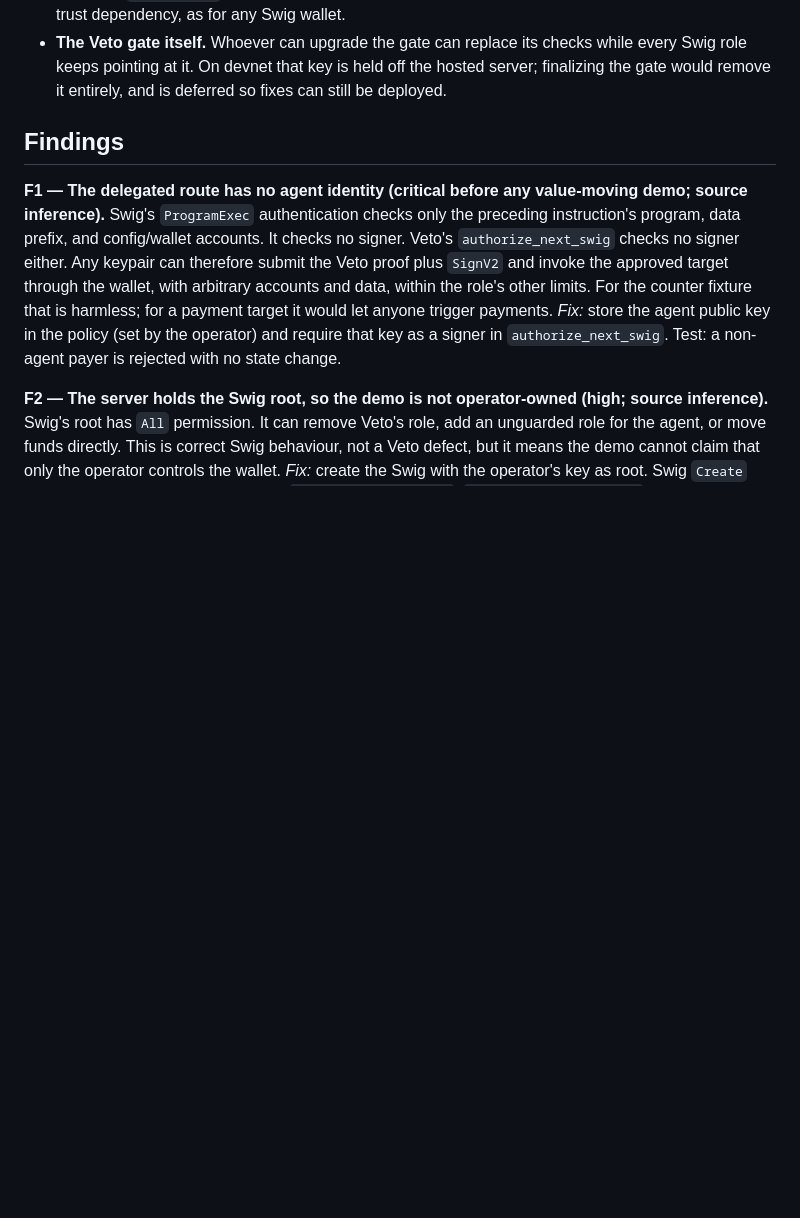
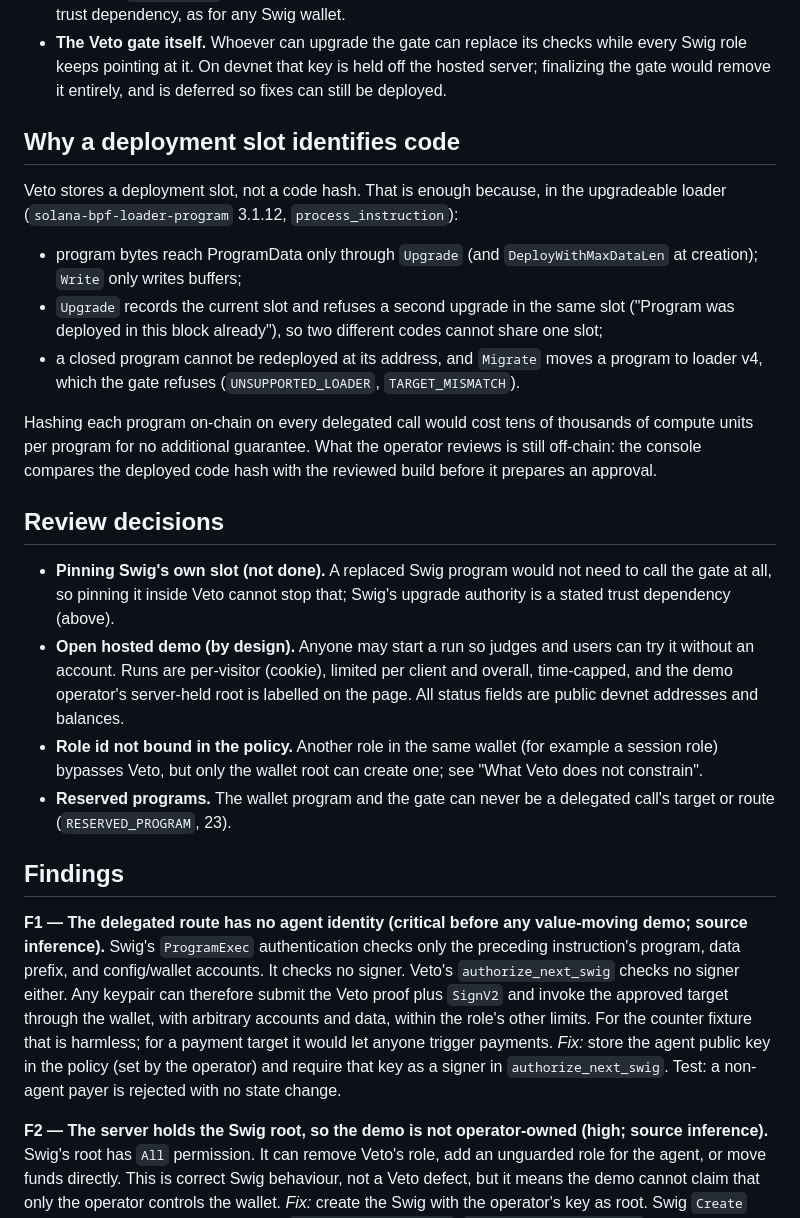
Before and after one commit to fexx301/veto, a Markdown page: adapter/AUTHORITY-MAP.md, the part around the change. Rendered like a GitHub page; blank space fills up the shorter version.

Commit message:
Explain why a deployment slot identifies code, and record review decisions
A reviewer proposed storing a code hash because two deployments might
share a slot. The loader refuses a second upgrade in the same slot, only
Upgrade writes program bytes, and closed or migrated programs fail
closed, so the slot suffices. Also records why Swig's slot is not
pinned, why the hosted demo is open, and the reserved-program rule.
(BountyForge F-03, F-04, F-07, F-09, F-10, F-31, leads)

```diff
--- a/adapter/AUTHORITY-MAP.md
+++ b/adapter/AUTHORITY-MAP.md
@@ -45,6 +45,41 @@ Veto also trusts the programs it cannot pin itself:
   checks while every Swig role keeps pointing at it. On devnet that key is
   held off the hosted server; finalizing the gate would remove it entirely,
   and is deferred so fixes can still be deployed.
+
+## Why a deployment slot identifies code
+
+Veto stores a deployment slot, not a code hash. That is enough because, in
+the upgradeable loader (`solana-bpf-loader-program` 3.1.12, `process_instruction`):
+
+- program bytes reach ProgramData only through `Upgrade` (and `DeployWithMaxDataLen`
+  at creation); `Write` only writes buffers;
+- `Upgrade` records the current slot and refuses a second upgrade in the same
+  slot ("Program was deployed in this block already"), so two different codes
+  cannot share one slot;
+- a closed program cannot be redeployed at its address, and `Migrate` moves a
+  program to loader v4, which the gate refuses (`UNSUPPORTED_LOADER`,
+  `TARGET_MISMATCH`).
+
+Hashing each program on-chain on every delegated call would cost tens of
+thousands of compute units per program for no additional guarantee. What the
+operator reviews is still off-chain: the console compares the deployed code
+hash with the reviewed build before it prepares an approval.
+
+## Review decisions
+
+- **Pinning Swig's own slot (not done).** A replaced Swig program would not
+  need to call the gate at all, so pinning it inside Veto cannot stop that;
+  Swig's upgrade authority is a stated trust dependency (above).
+- **Open hosted demo (by design).** Anyone may start a run so judges and
+  users can try it without an account. Runs are per-visitor (cookie),
+  limited per client and overall, time-capped, and the demo operator's
+  server-held root is labelled on the page. All status fields are public
+  devnet addresses and balances.
+- **Role id not bound in the policy.** Another role in the same wallet (for
+  example a session role) bypasses Veto, but only the wallet root can create
+  one; see "What Veto does not constrain".
+- **Reserved programs.** The wallet program and the gate can never be a
+  delegated call's target or route (`RESERVED_PROGRAM`, 23).
 
 ## Findings
 
```
